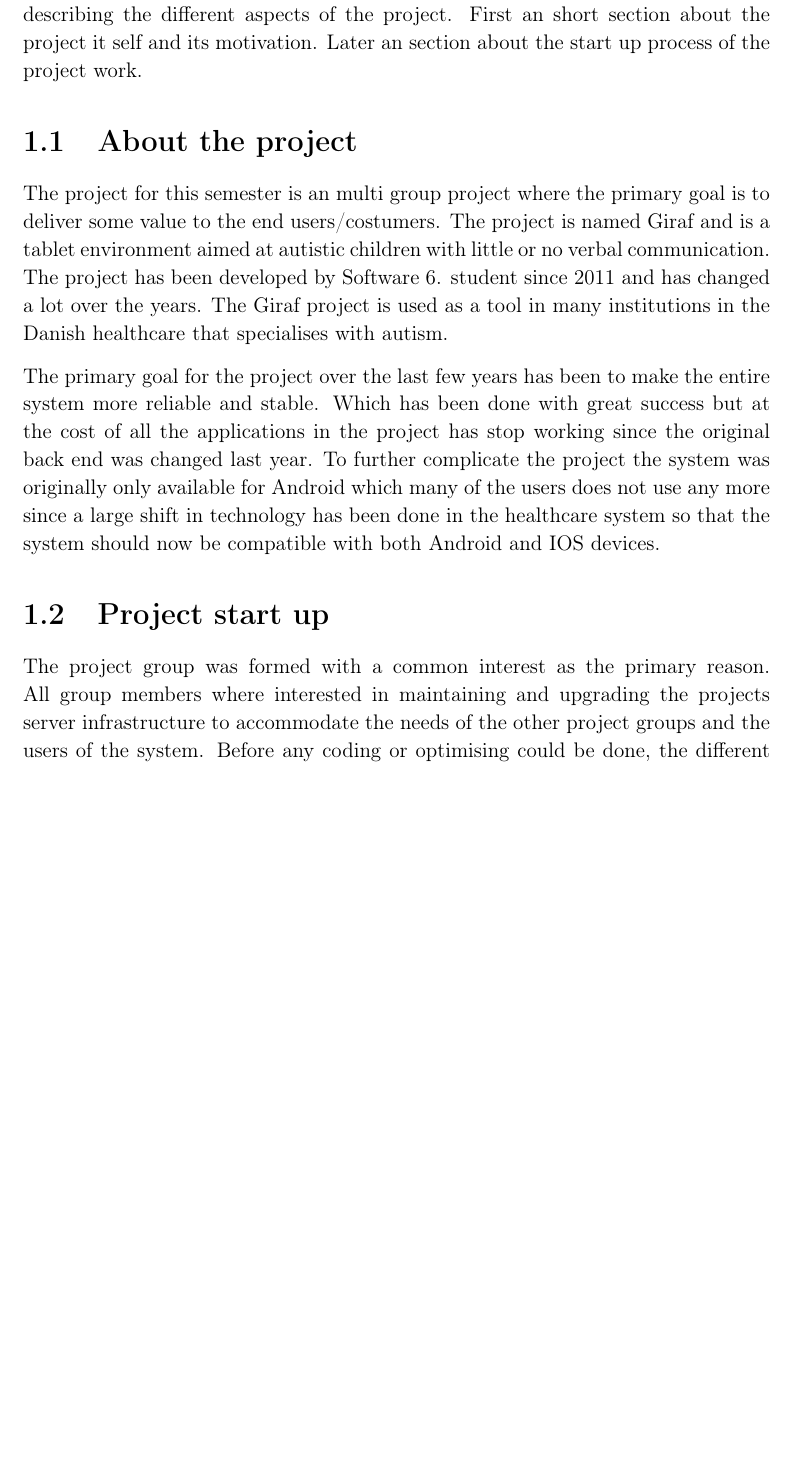
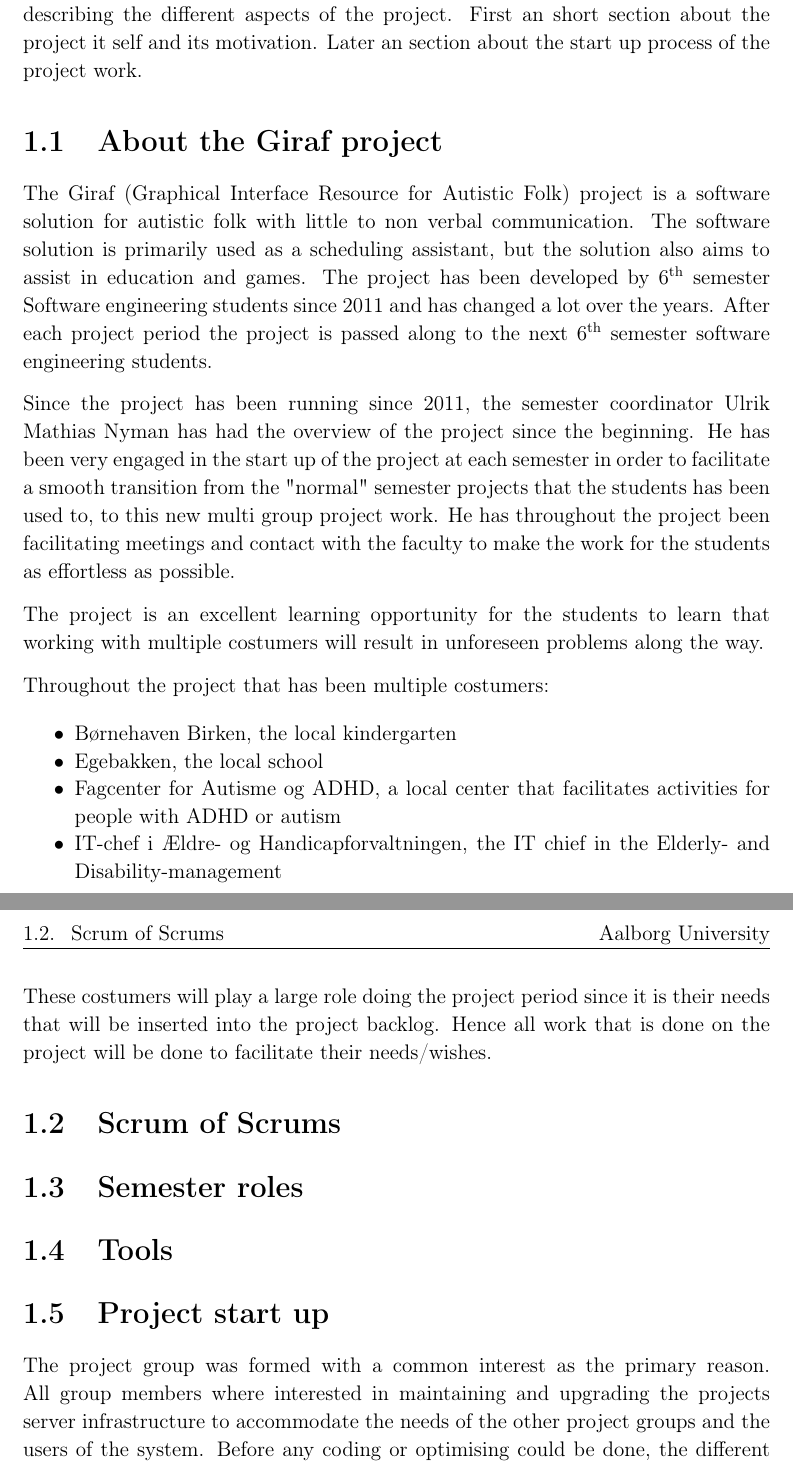
Before and after one commit to thomaslhansen/P6, a LaTeX thesis (report/main.tex, which reads report/1.Introduction/1.IntroductionCtrl.tex): part of page 8 of 18 before the commit and two parts of pages 8 and 9 of 18 after it, the two joined at a grey line, cut so that both start at the same text, the shorter picture padded with empty space. Compiled offline with pdfLaTeX.

Commit message:
Finished the about giraf section

```diff
--- a/report/1.Introduction/1.IntroductionCtrl.tex
+++ b/report/1.Introduction/1.IntroductionCtrl.tex
@@ -10,16 +10,35 @@ The introduction there fore has be split into different sections, each describin
 First an short section about the project it self and its motivation.
 Later an section about the start up process of the project work.
 
-\section{About the project}
-The project for this semester is an multi group project where the primary goal is to deliver some value to the end users/costumers.
-The project is named Giraf and is a tablet environment aimed at autistic children with little or no verbal communication.
-The project has been developed by Software 6. student since 2011 and has changed a lot over the years.
-The Giraf project is used as a tool in many institutions in the Danish healthcare that specialises with autism.
+\section{About the Giraf project}
+The Giraf (Graphical Interface Resource for Autistic Folk) project is a software solution for autistic folk with little to non verbal communication.
+The software solution is primarily used as a scheduling assistant, but the solution also aims to assist in education and games.
+The project has been developed by 6\textsuperscript{th} semester Software engineering students since 2011 and has changed a lot over the years.
+After each project period the project is passed along to the next 6\textsuperscript{th} semester software engineering students.
 
-The primary goal for the project over the last few years has been to make the entire system more reliable and stable.
-Which has been done with great success but at the cost of all the applications in the project has stop working since the original back end was changed last year.
-To further complicate the project the system was originally only available for Android which many of the users does not use any more since a large shift in technology has been done in the healthcare system so that the system should now be compatible with both Android and IOS devices.
+Since the project has been running since 2011, the semester coordinator Ulrik Mathias Nyman  has had the overview of the project since the beginning.
+He has been very engaged in the start up of the project at each semester in order to facilitate a smooth transition from the "normal" semester projects that the students has been used to, to this new multi group project work.
+He has throughout the project been facilitating meetings and contact with the faculty to make the work for the students as effortless as possible.
 
+The project is an excellent learning opportunity for the students to learn that working with multiple costumers will result in unforeseen problems along the way.
+
+Throughout the project that has been multiple costumers:
+
+\begin{itemize}
+	\item Børnehaven Birken, the local kindergarten
+	\item Egebakken, the local school
+	\item Fagcenter for Autisme og ADHD, a local center that facilitates activities for people with ADHD or autism
+	\item IT-chef i Ældre- og Handicapforvaltningen, the IT chief in the Elderly- and Disability-management
+\end{itemize}
+
+These costumers will play a large role doing the project period since it is their needs that will be inserted into the project backlog.
+Hence all work that is done on the project will be done to facilitate their needs/wishes.
+
+\section{Scrum of Scrums}
+
+\section{Semester roles}
+
+\section{Tools}
 
 \section{Project start up}
 The project group was formed with a common interest as the primary reason.
```
Also changed, not shown: report/1.Introduction/1.IntroductionCtrl.tex (3 more changed lines).
